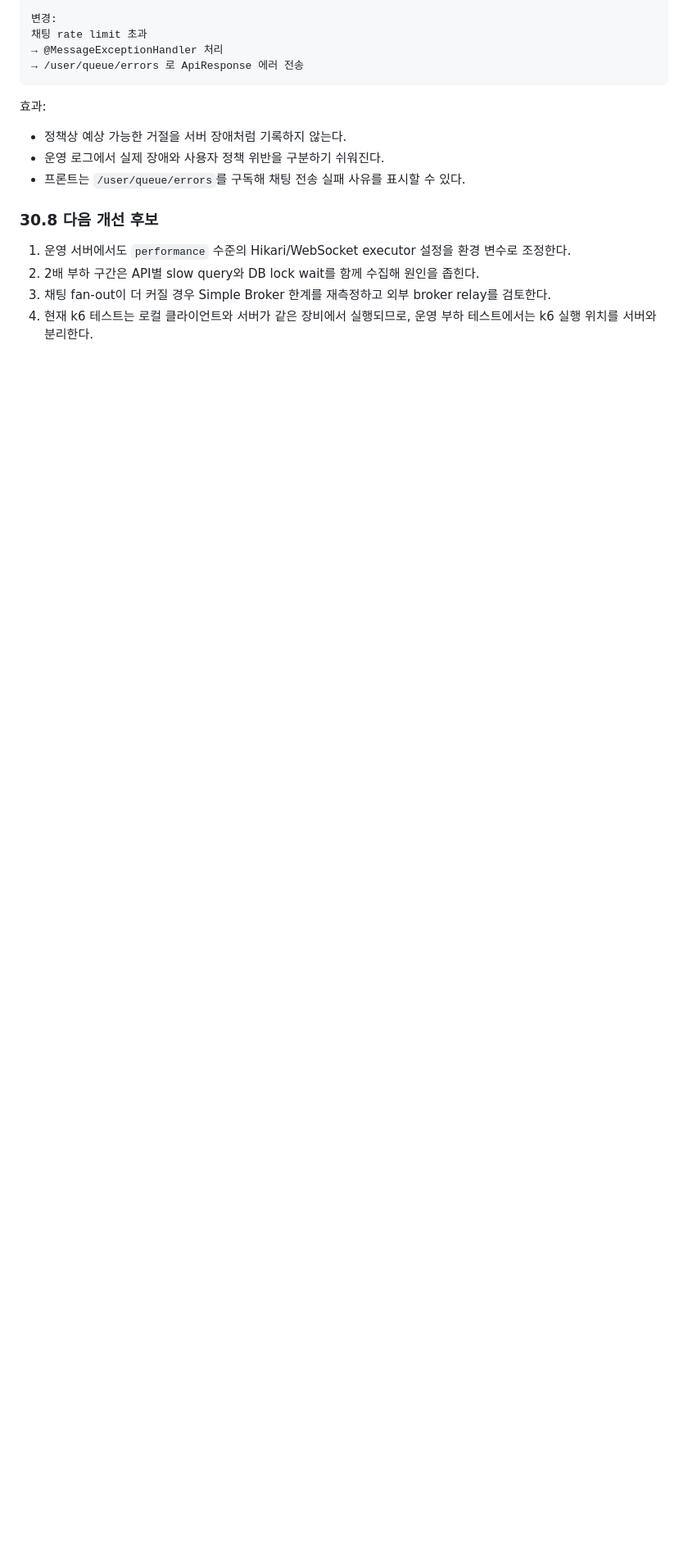
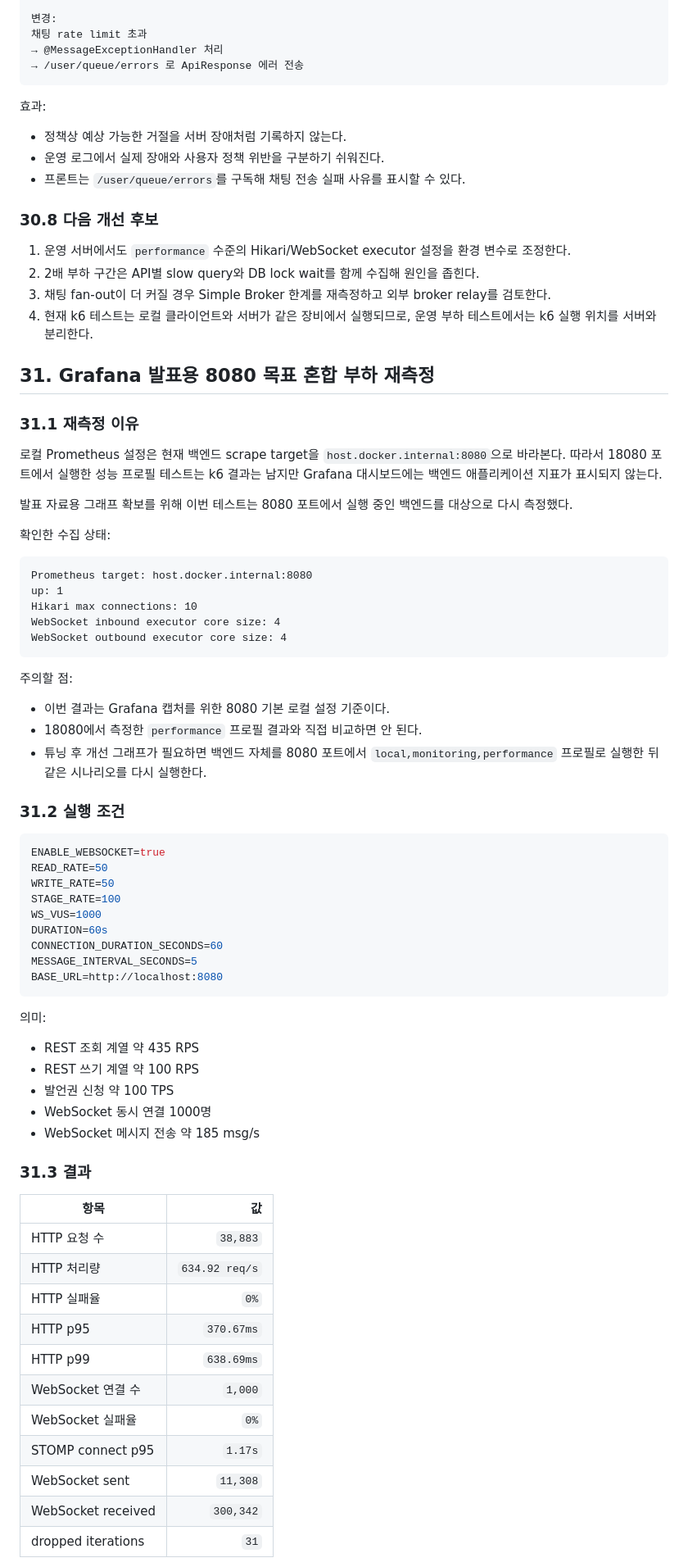
Before and after one commit to prgrms-be-devcourse/NBE9-11-final-Team12, a Markdown page: performance/results/2026-06-29-local-target-scale.md, the part around one of its changes. Shown at 82% size. Rendered like a GitHub page; blank space fills up the shorter version.

````diff
--- a/performance/results/2026-06-29-local-target-scale.md
+++ b/performance/results/2026-06-29-local-target-scale.md
@@ -2313,3 +2313,67 @@ WebSocket 채팅 전송 중 발생하는 `CustomException`을 사용자 전용
 2. 2배 부하 구간은 API별 slow query와 DB lock wait를 함께 수집해 원인을 좁힌다.
 3. 채팅 fan-out이 더 커질 경우 Simple Broker 한계를 재측정하고 외부 broker relay를 검토한다.
 4. 현재 k6 테스트는 로컬 클라이언트와 서버가 같은 장비에서 실행되므로, 운영 부하 테스트에서는 k6 실행 위치를 서버와 분리한다.
+
+## 31. Grafana 발표용 8080 목표 혼합 부하 재측정
+
+### 31.1 재측정 이유
+
+로컬 Prometheus 설정은 현재 백엔드 scrape target을 `host.docker.internal:8080`으로 바라본다.
+따라서 18080 포트에서 실행한 성능 프로필 테스트는 k6 결과는 남지만 Grafana 대시보드에는 백엔드 애플리케이션 지표가 표시되지 않는다.
+
+발표 자료용 그래프 확보를 위해 이번 테스트는 8080 포트에서 실행 중인 백엔드를 대상으로 다시 측정했다.
+
+확인한 수집 상태:
+
+```text
+Prometheus target: host.docker.internal:8080
+up: 1
+Hikari max connections: 10
+WebSocket inbound executor core size: 4
+WebSocket outbound executor core size: 4
+```
+
+주의할 점:
+
+- 이번 결과는 Grafana 캡처를 위한 8080 기본 로컬 설정 기준이다.
+- 18080에서 측정한 `performance` 프로필 결과와 직접 비교하면 안 된다.
+- 튜닝 후 개선 그래프가 필요하면 백엔드 자체를 8080 포트에서 `local,monitoring,performance` 프로필로 실행한 뒤 같은 시나리오를 다시 실행한다.
+
+### 31.2 실행 조건
+
+```bash
+ENABLE_WEBSOCKET=true
+READ_RATE=50
+WRITE_RATE=50
+STAGE_RATE=100
+WS_VUS=1000
+DURATION=60s
+CONNECTION_DURATION_SECONDS=60
+MESSAGE_INTERVAL_SECONDS=5
+BASE_URL=http://localhost:8080
+```
+
+의미:
+
+- REST 조회 계열 약 435 RPS
+- REST 쓰기 계열 약 100 RPS
+- 발언권 신청 약 100 TPS
+- WebSocket 동시 연결 1000명
+- WebSocket 메시지 전송 약 185 msg/s
+
+### 31.3 결과
+
+| 항목 | 값 |
+| --- | ---: |
+| HTTP 요청 수 | `38,883` |
+| HTTP 처리량 | `634.92 req/s` |
+| HTTP 실패율 | `0%` |
+| HTTP p95 | `370.67ms` |
+| HTTP p99 | `638.69ms` |
+| WebSocket 연결 수 | `1,000` |
+| WebSocket 실패율 | `0%` |
+| STOMP connect p95 | `1.17s` |
+| WebSocket sent | `11,308` |
+| WebSocket received | `300,342` |
+| dropped iterations | `31` |
+
````
Also changed, not shown: other parts of performance/results/2026-06-29-local-target-scale.md (+46 -0 lines).
